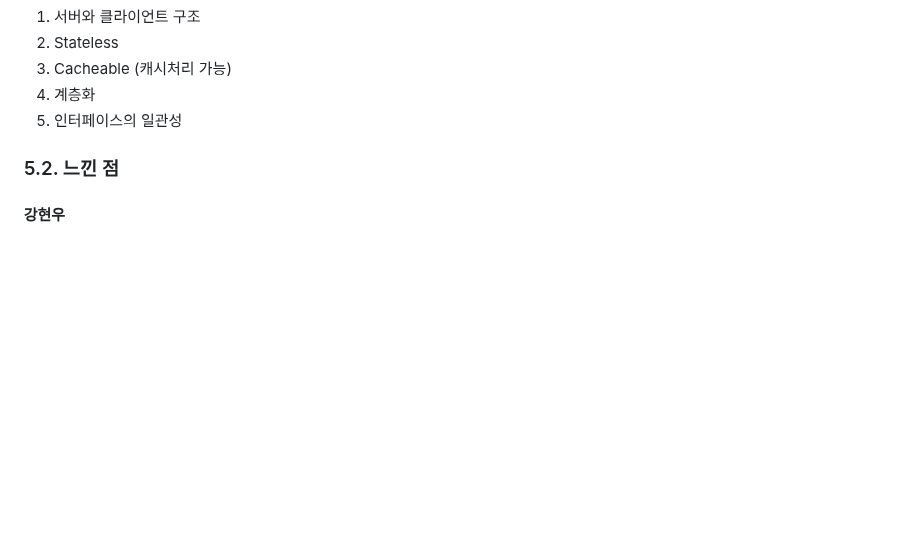
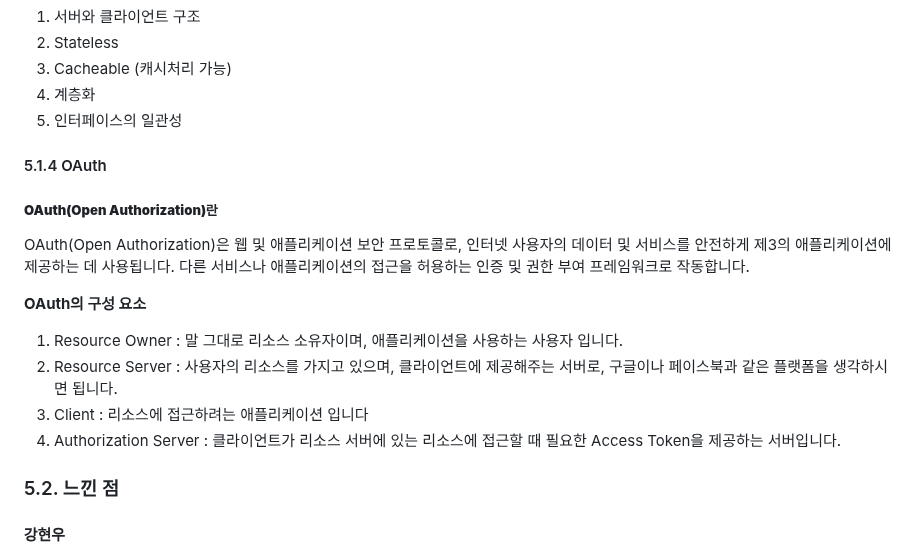
Before and after one commit to MusicDigging/Mudig_BE, a Markdown page: README.md, the part around one of its changes. GitHub-like rendering; blank space fills up the shorter version.

Commit message:
docs : Readme Update

```diff
--- a/README.md
+++ b/README.md
@@ -735,6 +736,19 @@ REST의 원리를 따르는 시스템을 의미합니다. REST API의 설계 규
 3. Cacheable (캐시처리 가능)
 4. 계층화
 5. 인터페이스의 일관성
+
+#### 5.1.4 OAuth
+
+##### **OAuth(Open Authorization)란**
+
+OAuth(Open Authorization)은 웹 및 애플리케이션 보안 프로토콜로, 인터넷 사용자의 데이터 및 서비스를 안전하게 제3의 애플리케이션에 제공하는 데 사용됩니다. 다른 서비스나 애플리케이션의 접근을 허용하는 인증 및 권한 부여 프레임워크로 작동합니다.
+
+**OAuth의 구성 요소**
+
+1. Resource Owner : 말 그대로 리소스 소유자이며, 애플리케이션을 사용하는 사용자 입니다.
+2. Resource Server : 사용자의 리소스를 가지고 있으며, 클라이언트에 제공해주는 서버로, 구글이나 페이스북과 같은 플랫폼을 생각하시면 됩니다.
+3. Client : 리소스에 접근하려는 애플리케이션 입니다
+4. Authorization Server : 클라이언트가 리소스 서버에 있는 리소스에 접근할 때 필요한 Access Token을 제공하는 서버입니다.
 
 ### 5.2. 느낀 점
 
```
Also changed, not shown: other parts of README.md (+1 -0 lines).
